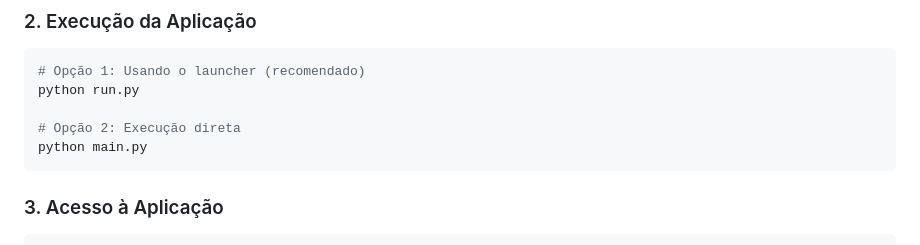
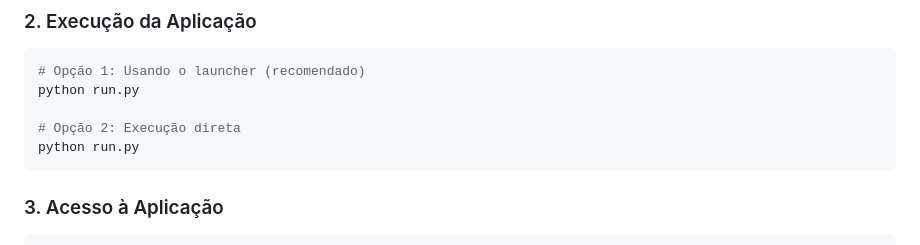
Before and after one commit to MZMS1510/edge-ai-hackathon, a Markdown page: QUICK_START.md, the part around the change. Drawn GitHub-style.

Commit message:
fix quick start

````diff
--- a/QUICK_START.md
+++ b/QUICK_START.md
@@ -14,7 +14,7 @@ pip install -r requirements.txt
 python run.py
 
 # Opção 2: Execução direta
-python main.py
+python run.py
 ```
 
 ### 3. Acesso à Aplicação
````
